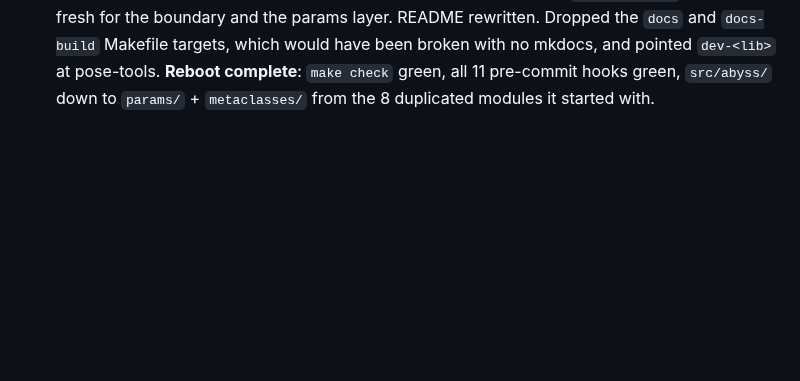
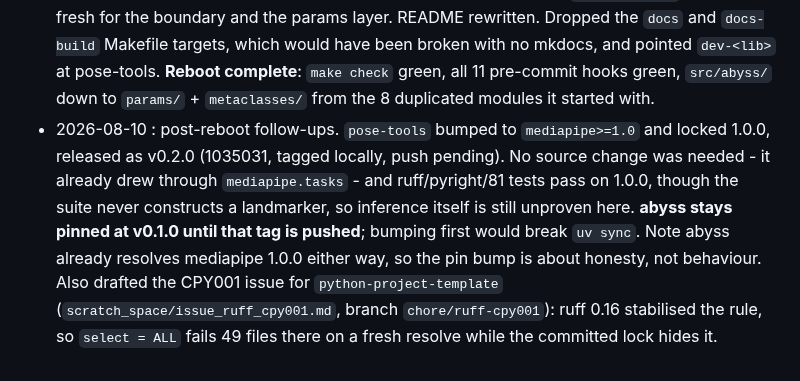
Before and after one commit to Pitrified/abyss, a Markdown page: plans/00_template_alignment/tracking.md, the part around the change. Rendered like a GitHub page; blank space fills up the shorter version.

Commit message:
Log the pose-tools bump and the CPY001 issue draft
Co-Authored-By: Claude Opus 5 <noreply@anthropic.com>
Claude-Session: https://claude.ai/code/session_019ZATLXdae3Vuq8xxvzLBfp

```diff
--- a/plans/00_template_alignment/tracking.md
+++ b/plans/00_template_alignment/tracking.md
@@ -141,3 +141,12 @@ Append-only. Newest at the bottom.
   `dev-<lib>` at pose-tools.
   **Reboot complete**: `make check` green, all 11 pre-commit hooks green, `src/abyss/` down to
   `params/` + `metaclasses/` from the 8 duplicated modules it started with.
+- 2026-08-10 : post-reboot follow-ups. `pose-tools` bumped to `mediapipe>=1.0` and locked 1.0.0,
+  released as v0.2.0 (1035031, tagged locally, push pending). No source change was needed - it
+  already drew through `mediapipe.tasks` - and ruff/pyright/81 tests pass on 1.0.0, though the
+  suite never constructs a landmarker, so inference itself is still unproven here. **abyss stays
+  pinned at v0.1.0 until that tag is pushed**; bumping first would break `uv sync`. Note abyss
+  already resolves mediapipe 1.0.0 either way, so the pin bump is about honesty, not behaviour.
+  Also drafted the CPY001 issue for `python-project-template`
+  (`scratch_space/issue_ruff_cpy001.md`, branch `chore/ruff-cpy001`): ruff 0.16 stabilised the rule,
+  so `select = ALL` fails 49 files there on a fresh resolve while the committed lock hides it.
```
